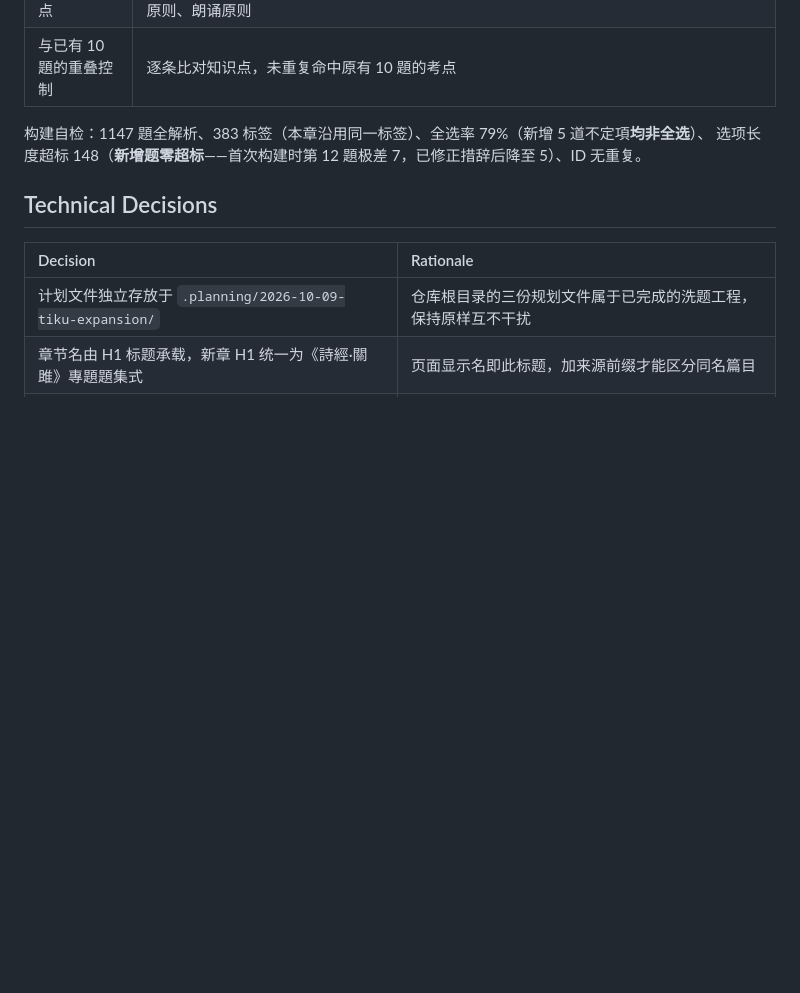
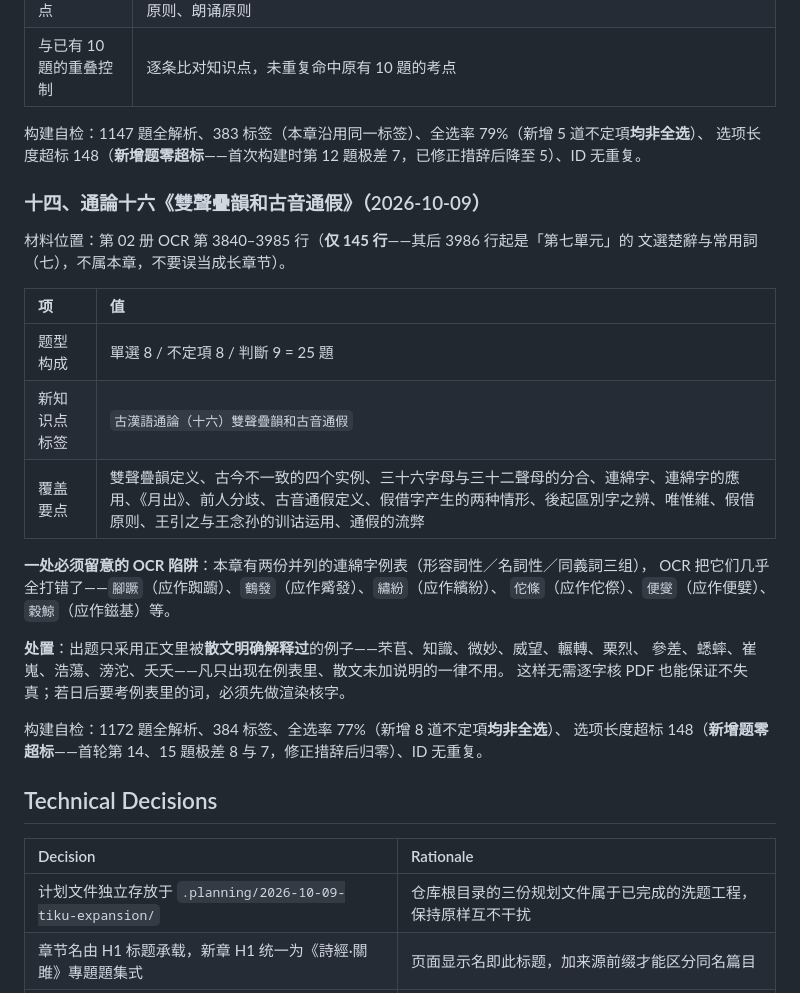
Before and after one commit to YU-403/gudaihanyu-tiku-YU, a Markdown page: .planning/2026-10-09-tiku-expansion/findings.md, the part around the change. GitHub-like rendering; blank space fills up the shorter version.

Commit message:
规划：Phase 4 第二章完成（通論十六）
findings 第十四节记录本章材料范围（仅 145 行，其后即第七单元）、
連綿字例表的 OCR 陷阱与处置原则、首轮超标的修正。
progress 追加执行记录与 10 项验证结果。
task_plan：十六勾选完成，下一步转向通論十七。

```diff
--- a/.planning/2026-10-09-tiku-expansion/findings.md
+++ b/.planning/2026-10-09-tiku-expansion/findings.md
@@ -271,6 +271,28 @@ html = html.replace('__STYLE_CSS__', style['css'] + (('\n' + args.custom_css) if
 构建自检：1147 題全解析、383 标签（本章沿用同一标签）、全选率 79%（新增 5 道不定項**均非全选**）、
 选项长度超标 148（**新增题零超标**——首次构建时第 12 題极差 7，已修正措辞后降至 5）、ID 无重复。
 
+### 十四、通論十六《雙聲疊韻和古音通假》（2026-10-09）
+
+材料位置：第 02 册 OCR 第 3840–3985 行（**仅 145 行**——其后 3986 行起是「第七單元」的
+文選楚辭与常用詞（七），不属本章，不要误当成长章节）。
+
+| 项 | 值 |
+|:--|:--|
+| 题型构成 | 單選 8 / 不定項 8 / 判斷 9 = 25 題 |
+| 新知识点标签 | `古漢語通論（十六）雙聲疊韻和古音通假` |
+| 覆盖要点 | 雙聲疊韻定义、古今不一致的四个实例、三十六字母与三十二聲母的分合、連綿字、連綿字的應用、《月出》、前人分歧、古音通假定义、假借字产生的两种情形、後起區別字之辨、唯惟維、假借原则、王引之与王念孙的训诂运用、通假的流弊 |
+
+**一处必须留意的 OCR 陷阱**：本章有两份并列的連綿字例表（形容詞性／名詞性／同義詞三组），
+OCR 把它们几乎全打错了——`腳蹶`（应作踟躕）、`鶴發`（应作觱發）、`繡紛`（应作繽紛）、
+`佗條`（应作佗傺）、`便燮`（应作便嬖）、`穀鯨`（应作鎡基）等。
+
+**处置**：出题只采用正文里被**散文明确解释过**的例子——芣苢、知識、微妙、威望、輾轉、栗烈、
+參差、蟋蟀、崔嵬、浩蕩、滂沱、夭夭——凡只出现在例表里、散文未加说明的一律不用。
+这样无需逐字核 PDF 也能保证不失真；若日后要考例表里的词，必须先做渲染核字。
+
+构建自检：1172 題全解析、384 标签、全选率 77%（新增 8 道不定項**均非全选**）、
+选项长度超标 148（**新增题零超标**——首轮第 14、15 題极差 8 与 7，修正措辞后归零）、ID 无重复。
+
 ## Technical Decisions
 
 | Decision | Rationale |
```
Also changed, not shown: .planning/2026-10-09-tiku-expansion/progress.md (+31 -0 lines), .planning/2026-10-09-tiku-expansion/task_plan.md (+3 -3 lines).
